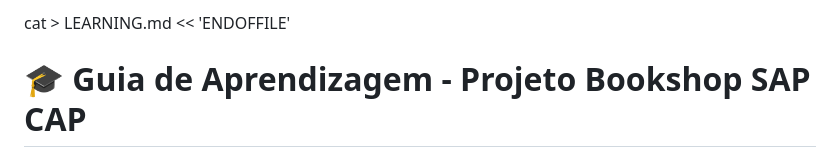
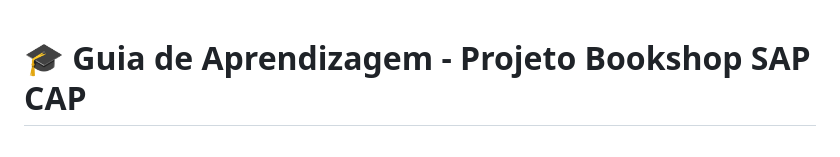
Before and after one commit to ricardomontanh/cap_dev, a Markdown page: LEARNING.md, the part around the change. Rendered like a GitHub page.

```diff
--- a/LEARNING.md
+++ b/LEARNING.md
@@ -1,4 +1,3 @@
-cat > LEARNING.md << 'ENDOFFILE'
 # 🎓 Guia de Aprendizagem - Projeto Bookshop SAP CAP
 
 **Data**: 27 de Novembro de 2025
```
